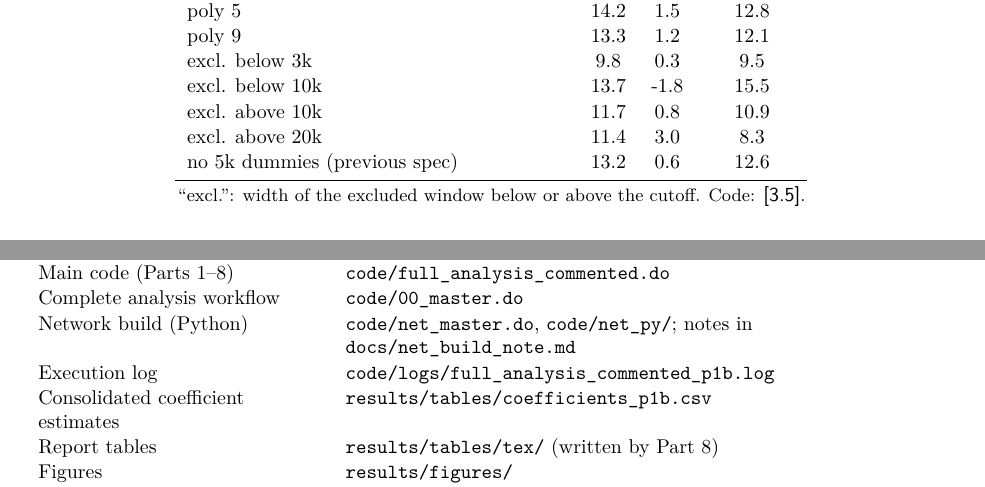
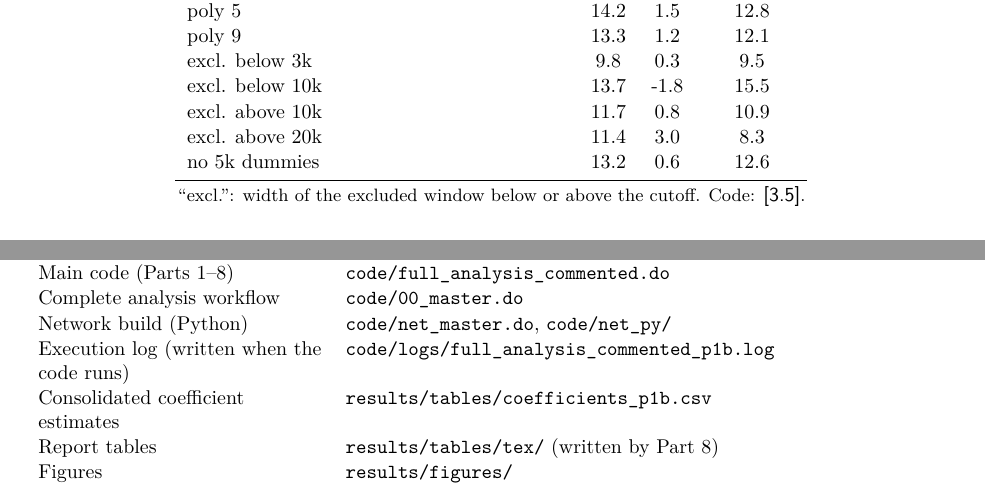
Before and after one commit to francescacondo/procurement_thresholds_FSS, a LaTeX document (report_pdf/report.tex, which reads results/tables/tex/I_bunch_sens_p1b.tex): two parts of pages 13 and 30 of 30, joined at a grey line, cut so that both start at the same text. Compiled offline with pdfLaTeX.

Commit message:
remove process notes

```diff
--- a/report_pdf/report.tex
+++ b/report_pdf/report.tex
@@ -776,8 +776,8 @@ Component & File \\
 \midrule
 Main code (Parts 1--8) & \code{code/full\_analysis\_commented.do} \\
 Complete analysis workflow & \code{code/00\_master.do} \\
-Network build (Python) & \code{code/net\_master.do}, \code{code/net\_py/}; notes in \code{docs/net\_build\_note.md} \\
-Execution log & \code{code/logs/full\_analysis\_commented\_p1b.log} \\
+Network build (Python) & \code{code/net\_master.do}, \code{code/net\_py/} \\
+Execution log (written when the code runs) & \code{code/logs/full\_analysis\_commented\_p1b.log} \\
 Consolidated coefficient estimates & \code{results/tables/coefficients\_p1b.csv} \\
 Report tables & \code{results/tables/tex/} (written by Part 8) \\
 Figures & \code{results/figures/} \\
--- a/results/tables/tex/I_bunch_sens_p1b.tex
+++ b/results/tables/tex/I_bunch_sens_p1b.tex
@@ -5,4 +5,4 @@ excl. below 3k &   9.8 &   0.3 &   9.5 \\
 excl. below 10k &  13.7 &  -1.8 &  15.5 \\
 excl. above 10k &  11.7 &   0.8 &  10.9 \\
 excl. above 20k &  11.4 &   3.0 &   8.3 \\
-no 5k dummies (previous spec) &  13.2 &   0.6 &  12.6 \\
+no 5k dummies &  13.2 &   0.6 &  12.6 \\
```
Also changed, not shown: code/net_py/net_phase1_snapshots.py (+2 -2 lines), code/net_py/net_phase2_classify.py (+1 -1 lines), results/report.md (+1 -1 lines), results/tables/B3_bunching_sensitivity_p1b.csv (+1 -1 lines), README.md, report_pdf/report.pdf, 8 other files.
